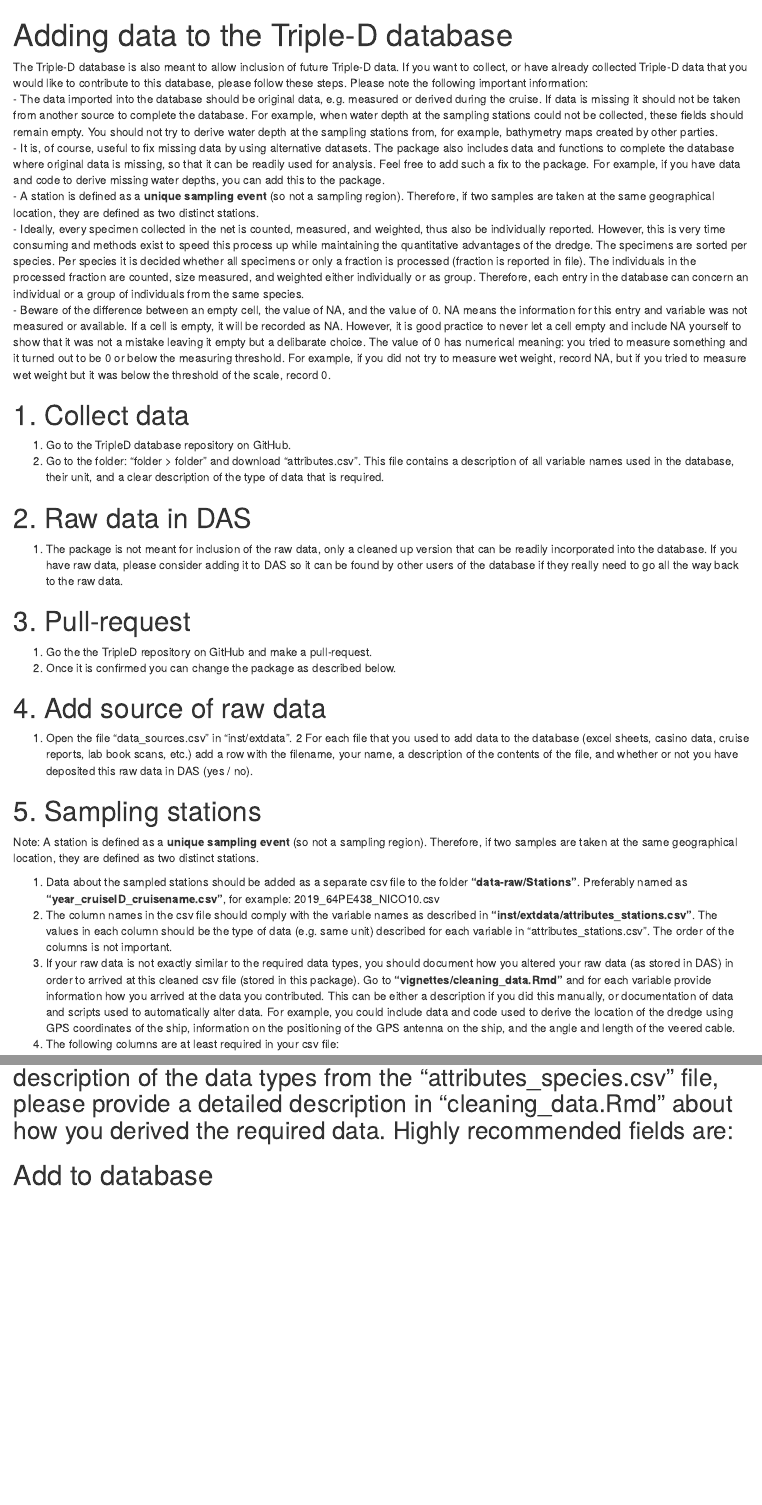
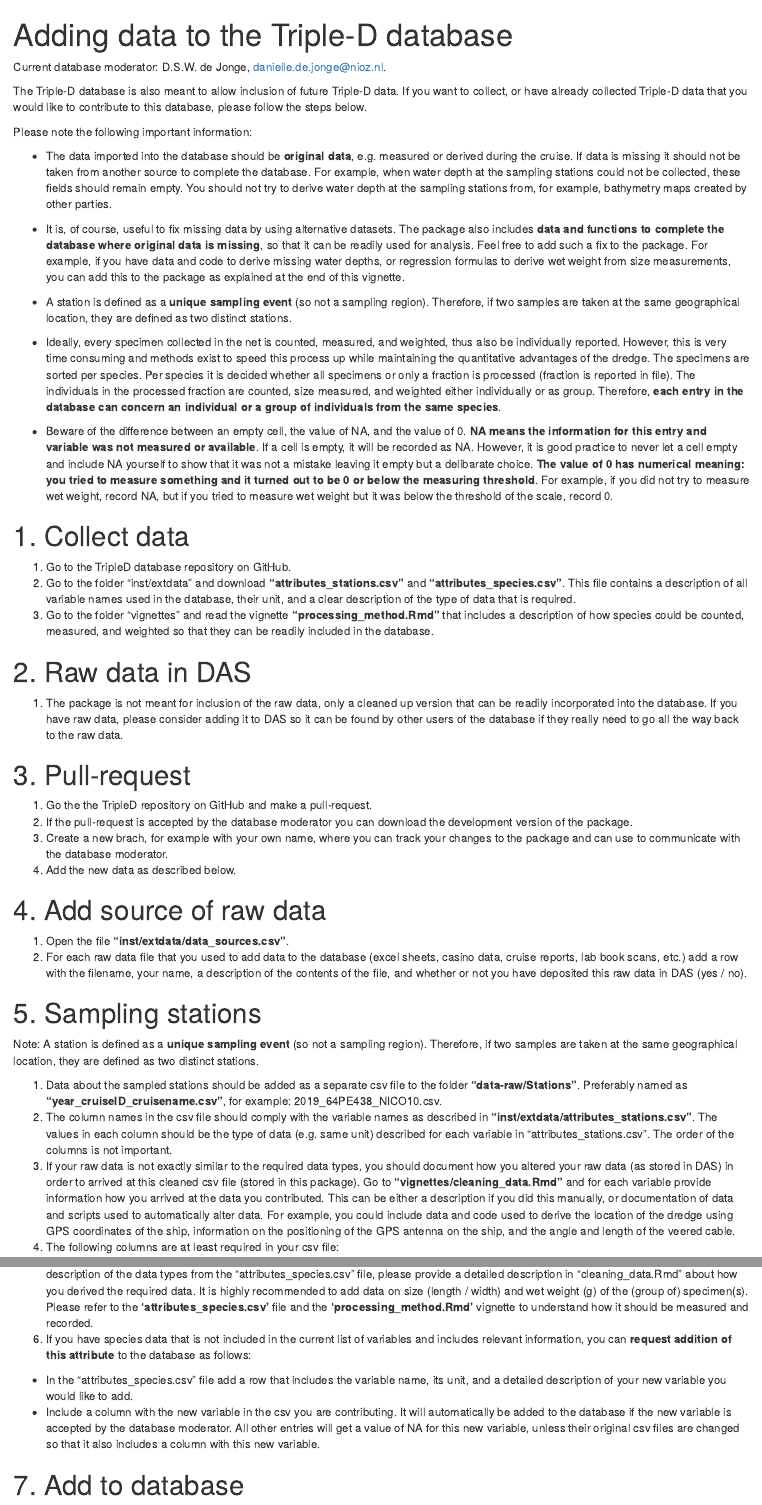
Before and after one commit to dswdejonge/TripleD, an R Markdown document (vignettes/adding_data.Rmd): the page in a window 1100 px wide, from its top, and a second part further down, joined at a grey line. Rendered offline with R 4.5, knitr and Pandoc, with nearby package versions.

Commit message:
Change format. Extend pull request info.

```diff
--- a/vignettes/adding_data.Rmd
+++ b/vignettes/adding_data.Rmd
@@ -2,36 +2,48 @@
 title: "Adding data to the Triple-D database"
 output: html_document
 ---
+Current database moderator: D.S.W. de Jonge, danielle.de.jonge@nioz.nl.
 
-The Triple-D database is also meant to allow inclusion of future Triple-D data. If you want to collect, or have already collected Triple-D data that you would like to contribute to this database, please follow these steps. Please note the following important information:
-- The data imported into the database should be original data, e.g. measured or derived during the cruise. If data is missing it should not be taken from another source to complete the database. For example, when water depth at the sampling stations could not be collected, these fields should remain empty. You should not try to derive water depth at the sampling stations from, for example, bathymetry maps created by other parties.
-- It is, of course, useful to fix missing data by using alternative datasets. The package also includes data and functions to complete the database where original data is missing, so that it can be readily used for analysis. Feel free to add such a fix to the package. For example, if you have data and code to derive missing water depths, you can add this to the package.
+The Triple-D database is also meant to allow inclusion of future Triple-D data. If you want to collect, or have already collected Triple-D data that you would like to contribute to this database, please follow the steps below.
+
+Please note the following important information:
+
+- The data imported into the database should be **original data**, e.g. measured or derived during the cruise. If data is missing it should not be taken from another source to complete the database. For example, when water depth at the sampling stations could not be collected, these fields should remain empty. You should not try to derive water depth at the sampling stations from, for example, bathymetry maps created by other parties.
+
+- It is, of course, useful to fix missing data by using alternative datasets. The package also includes **data and functions to complete the database where original data is missing**, so that it can be readily used for analysis. Feel free to add such a fix to the package. For example, if you have data and code to derive missing water depths, or regression formulas to derive wet weight from size measurements, you can add this to the package as explained at the end of this vignette.
+
 - A station is defined as a **unique sampling event** (so not a sampling region). Therefore, if two samples are taken at the same geographical location, they are defined as two distinct stations.
-- Ideally, every specimen collected in the net is counted, measured, and weighted, thus also be individually reported. However, this is very time consuming and methods exist to speed this process up while maintaining the quantitative advantages of the dredge. The specimens are sorted per species. Per species it is decided whether all specimens or only a fraction is processed (fraction is reported in file). The individuals in the processed fraction are counted, size measured, and weighted either individually or as group. Therefore, each entry in the database can concern an individual or a group of individuals from the same species.
-- Beware of the difference between an empty cell, the value of NA, and the value of 0. NA means the information for this entry and variable was not measured or available. If a cell is empty, it will be recorded as NA. However, it is good practice to never let a cell empty and include NA yourself to show that it was not a mistake leaving it empty but a delibarate choice. The value of 0 has numerical meaning: you tried to measure something and it turned out to be 0 or below the measuring threshold. For example, if you did not try to measure wet weight, record NA, but if you tried to measure wet weight but it was below the threshold of the scale, record 0.
+
+- Ideally, every specimen collected in the net is counted, measured, and weighted, thus also be individually reported. However, this is very time consuming and methods exist to speed this process up while maintaining the quantitative advantages of the dredge. The specimens are sorted per species. Per species it is decided whether all specimens or only a fraction is processed (fraction is reported in file). The individuals in the processed fraction are counted, size measured, and weighted either individually or as group. Therefore, **each entry in the database can concern an individual or a group of individuals from the same species**.
+
+- Beware of the difference between an empty cell, the value of NA, and the value of 0. **NA means the information for this entry and variable was not measured or available**. If a cell is empty, it will be recorded as NA. However, it is good practice to never let a cell empty and include NA yourself to show that it was not a mistake leaving it empty but a delibarate choice. **The value of 0 has numerical meaning: you tried to measure something and it turned out to be 0 or below the measuring threshold**. For example, if you did not try to measure wet weight, record NA, but if you tried to measure wet weight but it was below the threshold of the scale, record 0.
+
 
 # 1. Collect data
 1. Go to the TripleD database repository on GitHub.
-2. Go to the folder: "folder > folder" and download "attributes.csv". This file contains a description of all variable names used in the database, their unit, and a clear description of the type of data that is required.
+2. Go to the folder "inst/extdata" and download **"attributes_stations.csv"** and **"attributes_species.csv"**. This file contains a description of all variable names used in the database, their unit, and a clear description of the type of data that is required.
+3. Go to the folder "vignettes" and read the vignette **"processing_method.Rmd"** that includes a description of how species could be counted, measured, and weighted so that they can be readily included in the database.
 
 # 2. Raw data in DAS
 1. The package is not meant for inclusion of the raw data, only a cleaned up version that can be readily incorporated into the database. If you have raw data, please consider adding it to DAS so it can be found by other users of the database if they really need to go all the way back to the raw data.
 
 # 3. Pull-request
 1. Go the the TripleD repository on GitHub and make a pull-request.
-2. Once it is confirmed you can change the package as described below.
+2. If the pull-request is accepted by the database moderator you can download the development version of the package.
+3. Create a new brach, for example with your own name, where you can track your changes to the package and can use to communicate with the database moderator.
+4. Add the new data as described below.
 
 # 4. Add source of raw data
-1. Open the file "data_sources.csv" in "inst/extdata".
-2 For each file that you used to add data to the database (excel sheets, casino data, cruise reports, lab book scans, etc.) add a row with the filename, your name, a description of the contents of the file, and whether or not you have deposited this raw data in DAS (yes / no).
+1. Open the file **"inst/extdata/data_sources.csv"**.
+2. For each raw data file that you used to add data to the database (excel sheets, casino data, cruise reports, lab book scans, etc.) add a row with the filename, your name, a description of the contents of the file, and whether or not you have deposited this raw data in DAS (yes / no).
 
 # 5. Sampling stations
 Note: A station is defined as a **unique sampling event** (so not a sampling region). Therefore, if two samples are taken at the same geographical location, they are defined as two distinct stations.
 
-1. Data about the sampled stations should be added as a separate csv file to the folder **"data-raw/Stations"**. Preferably named as **"year_cruiseID_cruisename.csv"**, for example: 2019_64PE438_NICO10.csv
+1. Data about the sampled stations should be added as a separate csv file to the folder **"data-raw/Stations"**. Preferably named as **"year_cruiseID_cruisename.csv"**, for example: 2019_64PE438_NICO10.csv.
 2. The column names in the csv file should comply with the variable names as described in **"inst/extdata/attributes_stations.csv"**. The values in each column should be the type of data (e.g. same unit) described for each variable in "attributes_stations.csv". The order of the columns is not important.
-4. If your raw data is not exactly similar to the required data types, you should document how you altered your raw data (as stored in DAS) in order to arrived at this cleaned csv file (stored in this package). Go to **"vignettes/cleaning_data.Rmd"** and for each variable provide information how you arrived at the data you contributed. This can be either a description if you did this manually, or documentation of data and scripts used to automatically alter data. For example, you could include data and code used to derive the location of the dredge using GPS coordinates of the ship, information on the positioning of the GPS antenna on the ship, and the angle and length of the veered cable.
-5. The following columns are at least required in your csv file:
+3. If your raw data is not exactly similar to the required data types, you should document how you altered your raw data (as stored in DAS) in order to arrived at this cleaned csv file (stored in this package). Go to **"vignettes/cleaning_data.Rmd"** and for each variable provide information how you arrived at the data you contributed. This can be either a description if you did this manually, or documentation of data and scripts used to automatically alter data. For example, you could include data and code used to derive the location of the dredge using GPS coordinates of the ship, information on the positioning of the GPS antenna on the ship, and the angle and length of the veered cable.
+4. The following columns are at least required in your csv file:
 - *StationID*: A unique ID for the sampling event, preferably as "<cruiseID>#<event number>". For example: 64PE438#21.
 - *Date*: The date when the sampling event took place in the format "DD/MM/YYYY". For example: 12/01/1994.
 - *Lat_start(DD)*, *Lon_start(DD)*, *Lat_stop(DD)* and *Lon_stop(DD)*: The start and stop coordinates in decimal degrees of when the dredge itself (so not the ship) touched the bottom and was heaved respectively. If this information is for some reason not available the fields *Lat(DD)* and *Lon(DD)* should be filled. *Lat(DD)* and *Lon(DD)* should approximate the midpoint of the dredge track as closely as possible. Document in the "cleaning_data.Rmd" as detailed as possible how you obtained and/or calculated the coordinates.
@@ -54,5 +66,9 @@ Note: A station is defined as a **unique sampling event** (so not a sampling reg
 - *Species_reported*: The scientific species name as reported in the original data files (so not updated to revised species names).
 - *Count*: Count of number of specimens of this species in the specified size found in this specific fraction. If Count = 1 the measurements come from an individual, if Count > 1 the measurement belongs to a group of species of size Count, if Count = -1
 (often historical data) it concerns observations like eggs, rest material, empty worm tubes, seaweed batches, etc.
-6. The other column variables are optional but the more data the better. Again, if your raw data does not exactly match the unit and/or description of the data types from the "attributes_species.csv" file, please provide a detailed description in "cleaning_data.Rmd" about how you derived the required data. Highly recommended fields are:
--
+5. The other column variables are optional but the more data the better. Again, if your raw data does not exactly match the unit and/or description of the data types from the "attributes_species.csv" file, please provide a detailed description in "cleaning_data.Rmd" about how you derived the required data. It is highly recommended to add data on size (length / width) and wet weight (g) of the (group of) specimen(s). Please refer to the **'attributes_species.csv'** file and the **'processing_method.Rmd'** vignette to understand how it should be measured and recorded.
+6. If you have species data that is not included in the current list of variables and includes relevant information, you can **request addition of this attribute** to the database as follows:
+- In the "attributes_species.csv" file add a row that includes the variable name, its unit, and a detailed description of your new variable you would like to add.
+- Include a column with the new variable in the csv you are contributing. It will automatically be added to the database if the new variable is accepted by the database moderator. All other entries will get a value of NA for this new variable, unless their original csv files are changed so that it also includes a column with this new variable.
+
+# 7. Add to database
@@ -62,4 +80,3 @@ Note: A station is defined as a **unique sampling event** (so not a sampling reg
-# Add to database
 ## Stations
 It is automatically checked
 - If you provided the required fields for stations and species.
```
Also changed, not shown: vignettes/adding_data.Rmd (18 more changed lines).
